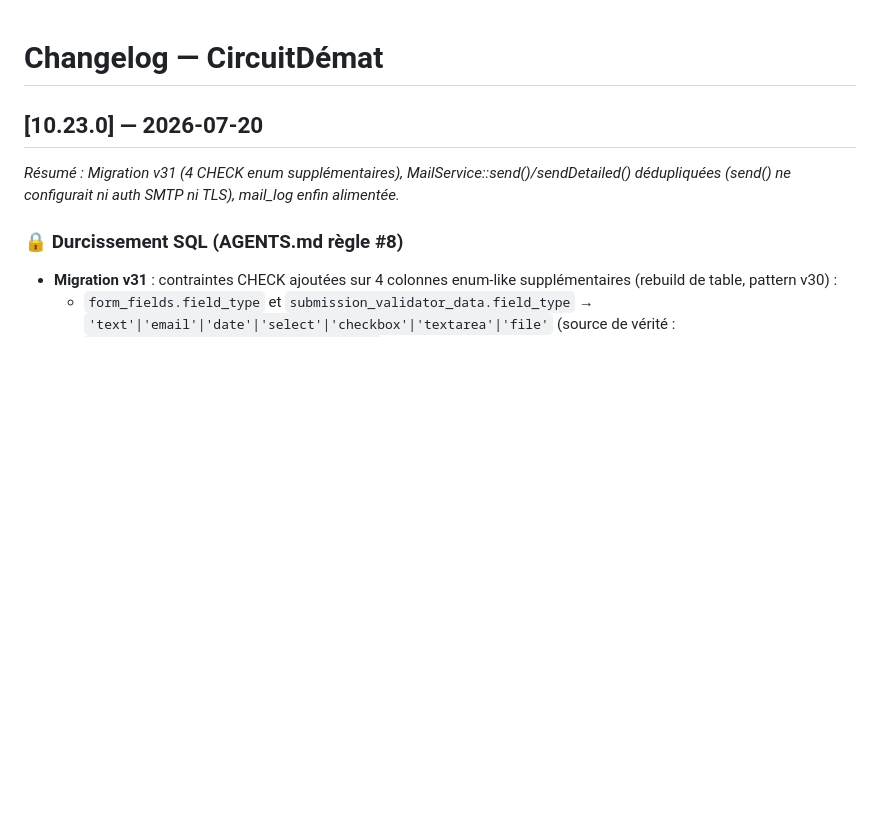
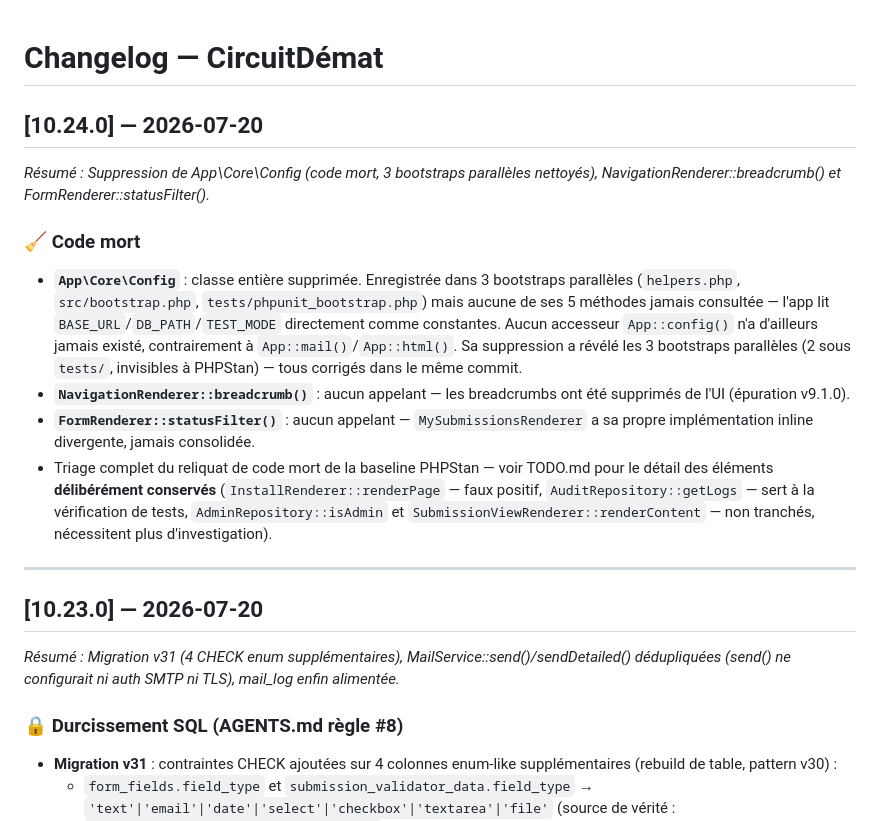
Before and after one commit to olivier-noblanc/formulaire-dematerialise, a Markdown page: CHANGELOG.md, the part around the change. Drawn GitHub-style; blank space fills up the shorter version.

Commit message:
docs: CHANGELOG v10.24.0 + TODO à jour (triage complet du code mort)

```diff
--- a/CHANGELOG.md
+++ b/CHANGELOG.md
@@ -1,4 +1,16 @@
 # Changelog — CircuitDémat
+
+## [10.24.0] — 2026-07-20
+_Résumé : Suppression de App\Core\Config (code mort, 3 bootstraps parallèles nettoyés), NavigationRenderer::breadcrumb() et FormRenderer::statusFilter()._
+
+### 🧹 Code mort
+
+- **`App\Core\Config`** : classe entière supprimée. Enregistrée dans 3 bootstraps parallèles (`helpers.php`, `src/bootstrap.php`, `tests/phpunit_bootstrap.php`) mais aucune de ses 5 méthodes jamais consultée — l'app lit `BASE_URL`/`DB_PATH`/`TEST_MODE` directement comme constantes. Aucun accesseur `App::config()` n'a d'ailleurs jamais existé, contrairement à `App::mail()`/`App::html()`. Sa suppression a révélé les 3 bootstraps parallèles (2 sous `tests/`, invisibles à PHPStan) — tous corrigés dans le même commit.
+- **`NavigationRenderer::breadcrumb()`** : aucun appelant — les breadcrumbs ont été supprimés de l'UI (épuration v9.1.0).
+- **`FormRenderer::statusFilter()`** : aucun appelant — `MySubmissionsRenderer` a sa propre implémentation inline divergente, jamais consolidée.
+- Triage complet du reliquat de code mort de la baseline PHPStan — voir TODO.md pour le détail des éléments **délibérément conservés** (`InstallRenderer::renderPage` — faux positif, `AuditRepository::getLogs` — sert à la vérification de tests, `AdminRepository::isAdmin` et `SubmissionViewRenderer::renderContent` — non tranchés, nécessitent plus d'investigation).
+
+---
 
 ## [10.23.0] — 2026-07-20
 _Résumé : Migration v31 (4 CHECK enum supplémentaires), MailService::send()/sendDetailed() dédupliquées (send() ne configurait ni auth SMTP ni TLS), mail_log enfin alimentée._
```
Also changed, not shown: TODO.md (+13 -4 lines).
